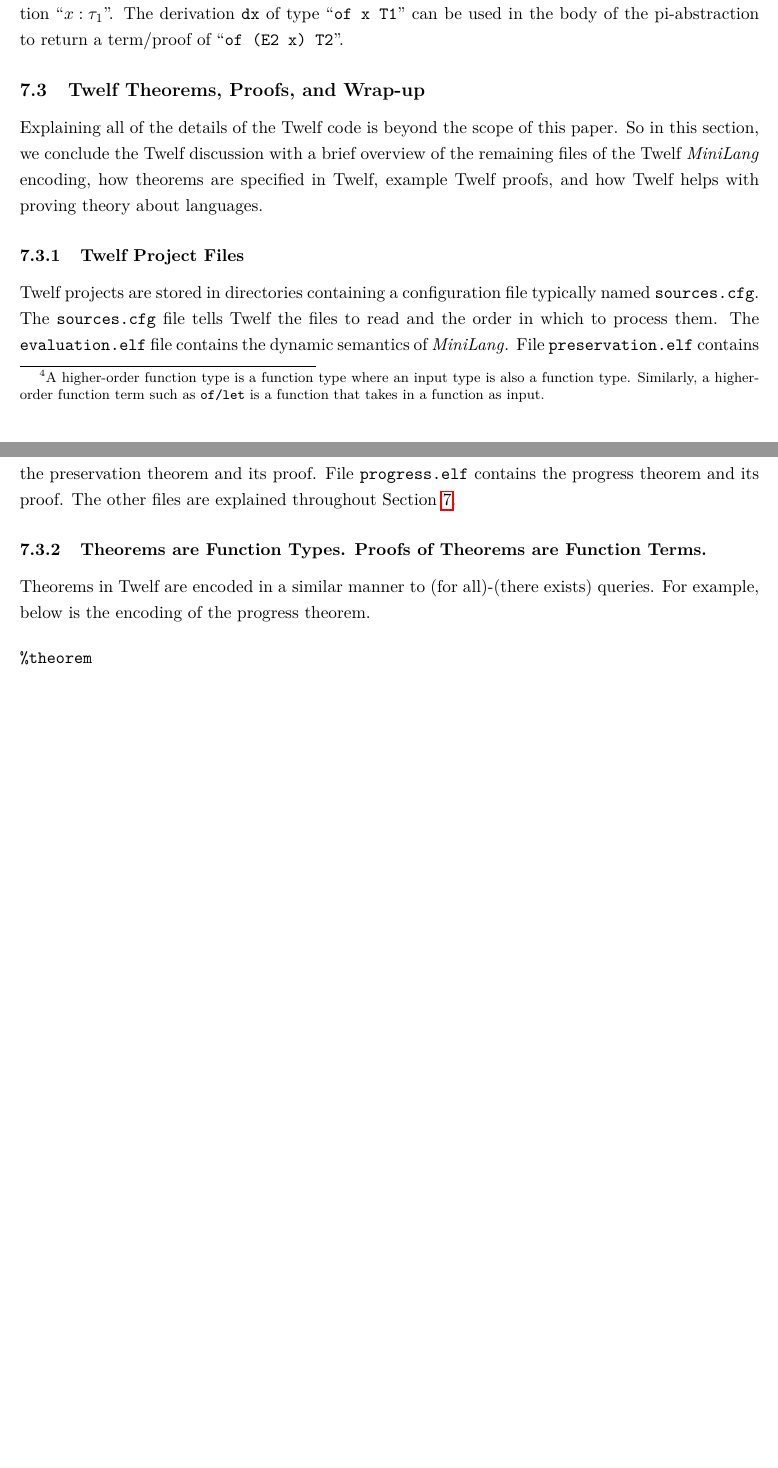
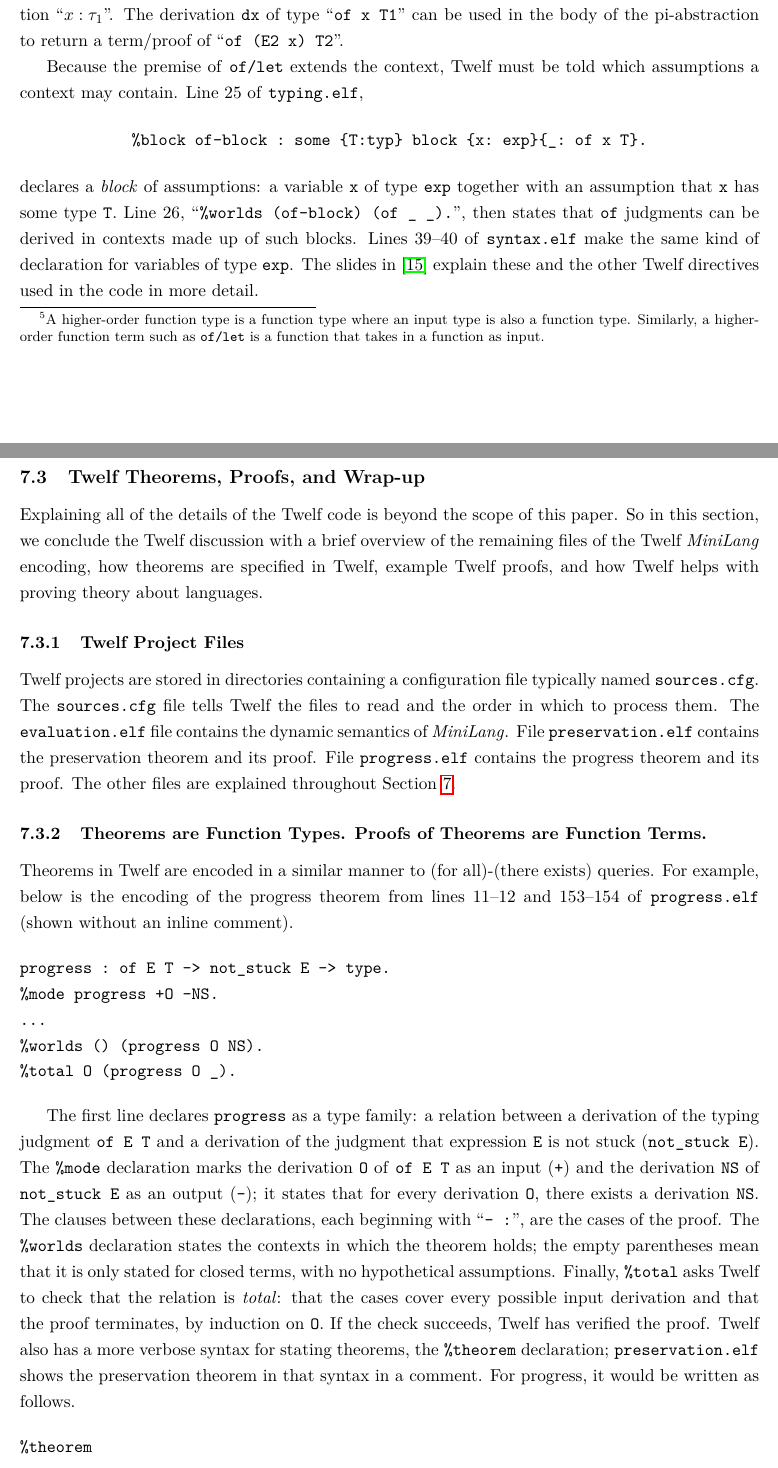
Before and after one commit to jgaltidor/typetheory_paper, a LaTeX document (type_theory.tex, which reads twelf_higher_judge.tex, twelf_wrapup.tex): two parts of pages 15 and 16 of 19 before the commit and two parts of pages 15 and 16 of 20 after it, joined at a grey line, cut so that both start at the same text, the shorter picture padded with empty space. Compiled offline with pdfLaTeX.

Commit message:
Match the Twelf section to the code and explain its directives
- Show test_typing.elf's %solve declarations instead of %query, with
  output regenerated by Twelf, and explain implicit arguments.
- Show the progress theorem as progress.elf states it, explaining
  %mode, %worlds, and %total; keep %theorem as the verbose alternative.
- Briefly explain %name, %infix, and %block.
- Correct the location in the quoted coverage error (98.8, not 69.8).

Co-Authored-By: Claude Opus 5.5 <noreply@anthropic.com>

```diff
--- a/twelf_higher_judge.tex
+++ b/twelf_higher_judge.tex
@@ -114,3 +114,18 @@ with the assumption ``\mbox{$x : \tau_1$}''.
 The derivation \code{dx} of type ``\mbox{\code{of x T1}}''
 can be used in the body of the pi-abstraction to
 return a term/proof of ``\mbox{\code{of (E2 x) T2}}''.
+
+Because the premise of \code{of/let} extends the context,
+Twelf must be told which assumptions a context may contain.
+Line 25 of \code{typing.elf},
+\[ \code{\%block of-block :\ some \{T:typ\} block \{x:\ exp\}\{\_:\ of x T\}.} \]
+declares a \emph{block} of assumptions:
+a variable \code{x} of type \code{exp}
+together with an assumption that \code{x} has some type \code{T}.
+Line 26, ``\mbox{\code{\%worlds (of-block) (of \_ \_).}}'',
+then states that \code{of} judgments can be derived in contexts
+made up of such blocks.
+Lines 39--40 of \code{syntax.elf} make the same kind of declaration
+for variables of type \code{exp}.
+The slides in~\cite{twelf-tutorial} explain these and the other
+Twelf directives used in the code in more detail.
--- a/twelf_wrapup.tex
+++ b/twelf_wrapup.tex
@@ -23,7 +23,41 @@ The other files are explained throughout Section~\ref{sec:twelf}.
 \subsubsection{Theorems are Function Types. Proofs of Theorems are Function Terms.}
 Theorems in Twelf are encoded in a similar manner to
 (for all)-(there exists) queries.
-For example, below is the encoding of the progress theorem.
+For example, below is the encoding of the progress theorem
+from lines 11--12 and 153--154 of \code{progress.elf}
+(shown without an inline comment).
+
+\begin{verbatim}
+progress : of E T -> not_stuck E -> type.
+%mode progress +O -NS.
+...
+%worlds () (progress O NS).
+%total O (progress O _).
+\end{verbatim}
+
+The first line declares \code{progress} as a type family:
+a relation between a derivation of the typing judgment
+\code{of E T} and a derivation of the judgment that expression
+\code{E} is not stuck (\code{not\_stuck E}).
+The \code{\%mode} declaration marks the derivation \code{O}
+of \code{of E T} as an input (\code{+}) and the derivation
+\code{NS} of \code{not\_stuck E} as an output (\code{-});
+it states that for every derivation \code{O}, there exists
+a derivation \code{NS}.
+The clauses between these declarations, each beginning with
+``\code{- :}'', are the cases of the proof.
+The \code{\%worlds} declaration states the contexts in which
+the theorem holds; the empty parentheses mean that it is only
+stated for closed terms, with no hypothetical assumptions.
+Finally, \code{\%total} asks Twelf to check that the relation
+is \emph{total}:
+that the cases cover every possible input derivation
+and that the proof terminates, by induction on \code{O}.
+If the check succeeds, Twelf has verified the proof.
+Twelf also has a more verbose syntax for stating theorems,
+the \code{\%theorem} declaration; \code{preservation.elf}
+shows the preservation theorem in that syntax in a comment.
+For progress, it would be written as follows.
 
 \begin{verbatim}
 %theorem
@@ -79,4 +116,3 @@ Below is the Twelf output from those queries.
 
 \begin{verbatim}
-loadFile test_typing.elf
 [Opening file test_typing.elf]
@@ -84,12 +129 @@ loadFile test_typing.elf
 
-of (estr (, a (, b (, c (, a eps))))) string.
----------- Solution 1 ----------
-Empty Substitution.
-D1 = of/str (, a (, b (, c (, a eps)))).
-____________________________________________
-
-%query * 1
-
-of (add (enat (s z)) (enat z)) num.
----------- Solution 1 ----------
-Empty Substitution.
```
Also changed, not shown: twelf_static.tex (+1 -0 lines), twelf_syntax.tex (+6 -1 lines), twelf_wrapup.tex (47 more changed lines).
